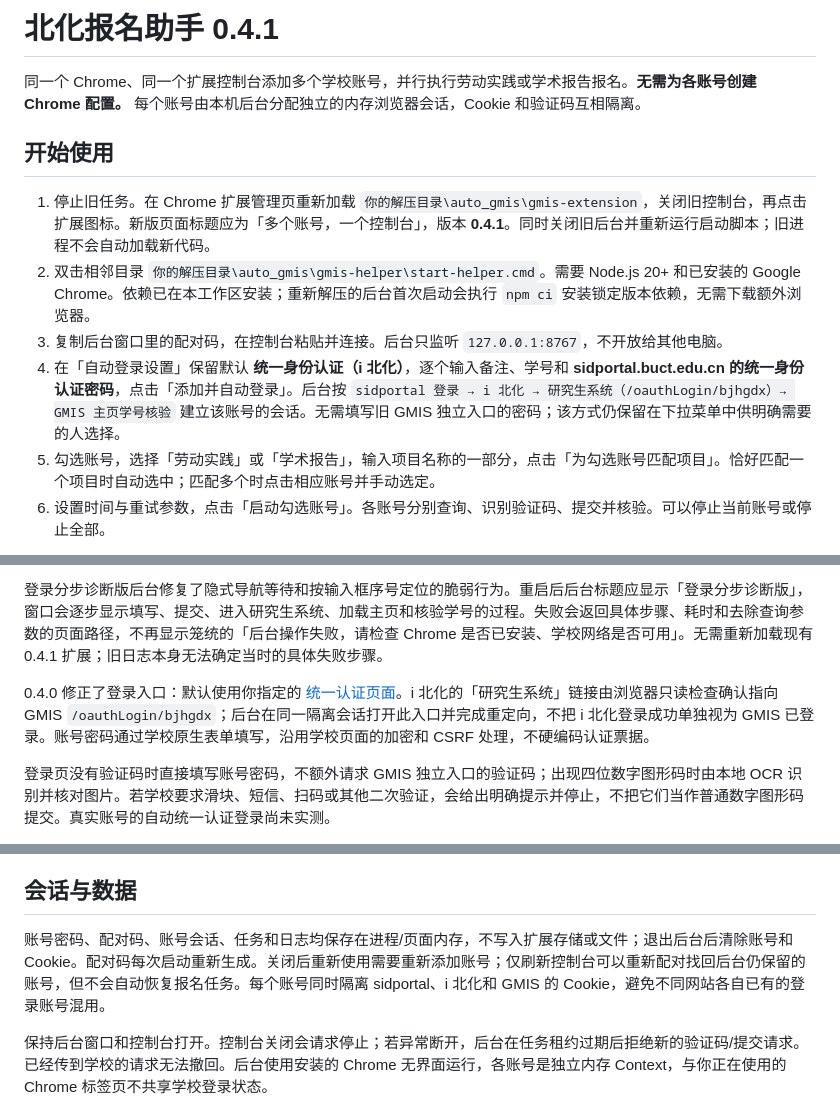
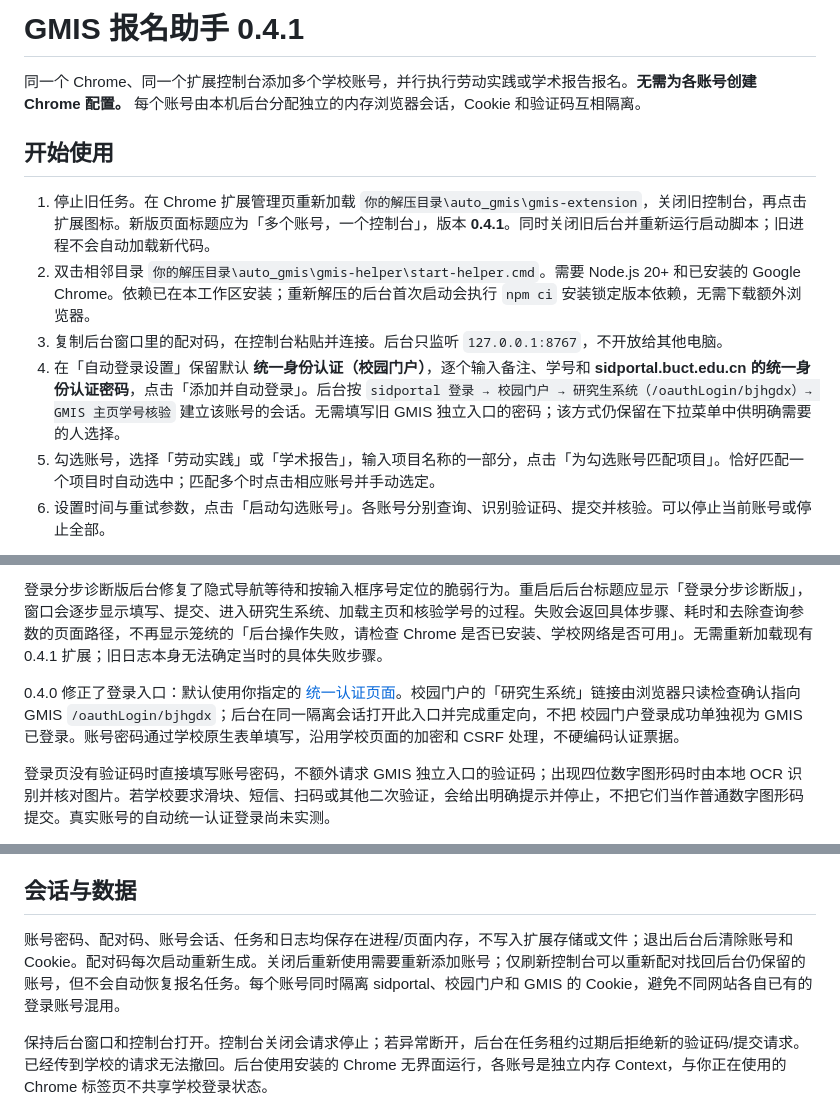
Before and after one commit to w0NDfu/auto_gmis, a Markdown page: gmis-extension/README.md, 3 parts joined by grey strips. GitHub-like rendering.

Commit message:
Use generic project and portal names in READMEs

```diff
--- a/gmis-extension/README.md
+++ b/gmis-extension/README.md
@@ -1,4 +1,4 @@
-# 北化报名助手 0.4.1
+# GMIS 报名助手 0.4.1
 
 同一个 Chrome、同一个扩展控制台添加多个学校账号，并行执行劳动实践或学术报告报名。**无需为各账号创建 Chrome 配置。** 每个账号由本机后台分配独立的内存浏览器会话，Cookie 和验证码互相隔离。
 
@@ -7,7 +7,7 @@
 1. 停止旧任务。在 Chrome 扩展管理页重新加载 `你的解压目录\auto_gmis\gmis-extension`，关闭旧控制台，再点击扩展图标。新版页面标题应为「多个账号，一个控制台」，版本 **0.4.1**。同时关闭旧后台并重新运行启动脚本；旧进程不会自动加载新代码。
 2. 双击相邻目录 `你的解压目录\auto_gmis\gmis-helper\start-helper.cmd`。需要 Node.js 20+ 和已安装的 Google Chrome。依赖已在本工作区安装；重新解压的后台首次启动会执行 `npm ci` 安装锁定版本依赖，无需下载额外浏览器。
 3. 复制后台窗口里的配对码，在控制台粘贴并连接。后台只监听 `127.0.0.1:8767`，不开放给其他电脑。
-4. 在「自动登录设置」保留默认 **统一身份认证（i 北化）**，逐个输入备注、学号和 **sidportal.buct.edu.cn 的统一身份认证密码**，点击「添加并自动登录」。后台按 `sidportal 登录 → i 北化 → 研究生系统（/oauthLogin/bjhgdx）→ GMIS 主页学号核验` 建立该账号的会话。无需填写旧 GMIS 独立入口的密码；该方式仍保留在下拉菜单中供明确需要的人选择。
+4. 在「自动登录设置」保留默认 **统一身份认证（校园门户）**，逐个输入备注、学号和 **sidportal.buct.edu.cn 的统一身份认证密码**，点击「添加并自动登录」。后台按 `sidportal 登录 → 校园门户 → 研究生系统（/oauthLogin/bjhgdx）→ GMIS 主页学号核验` 建立该账号的会话。无需填写旧 GMIS 独立入口的密码；该方式仍保留在下拉菜单中供明确需要的人选择。
 5. 勾选账号，选择「劳动实践」或「学术报告」，输入项目名称的一部分，点击「为勾选账号匹配项目」。恰好匹配一个项目时自动选中；匹配多个时点击相应账号并手动选定。
 6. 设置时间与重试参数，点击「启动勾选账号」。各账号分别查询、识别验证码、提交并核验。可以停止当前账号或停止全部。
 
@@ -19,7 +19,7 @@
 
 登录分步诊断版后台修复了隐式导航等待和按输入框序号定位的脆弱行为。重启后后台标题应显示「登录分步诊断版」，窗口会逐步显示填写、提交、进入研究生系统、加载主页和核验学号的过程。失败会返回具体步骤、耗时和去除查询参数的页面路径，不再显示笼统的「后台操作失败，请检查 Chrome 是否已安装、学校网络是否可用」。无需重新加载现有 0.4.1 扩展；旧日志本身无法确定当时的具体失败步骤。
 
-0.4.0 修正了登录入口：默认使用你指定的 [统一认证页面](https://sidportal.buct.edu.cn/login?service=https:%2F%2Fi.buct.edu.cn%2F)。i 北化的「研究生系统」链接由浏览器只读检查确认指向 GMIS `/oauthLogin/bjhgdx`；后台在同一隔离会话打开此入口并完成重定向，不把 i 北化登录成功单独视为 GMIS 已登录。账号密码通过学校原生表单填写，沿用学校页面的加密和 CSRF 处理，不硬编码认证票据。
+0.4.0 修正了登录入口：默认使用你指定的 [统一认证页面](https://sidportal.buct.edu.cn/login?service=https:%2F%2Fi.buct.edu.cn%2F)。校园门户的「研究生系统」链接由浏览器只读检查确认指向 GMIS `/oauthLogin/bjhgdx`；后台在同一隔离会话打开此入口并完成重定向，不把 校园门户登录成功单独视为 GMIS 已登录。账号密码通过学校原生表单填写，沿用学校页面的加密和 CSRF 处理，不硬编码认证票据。
 
 登录页没有验证码时直接填写账号密码，不额外请求 GMIS 独立入口的验证码；出现四位数字图形码时由本地 OCR 识别并核对图片。若学校要求滑块、短信、扫码或其他二次验证，会给出明确提示并停止，不把它们当作普通数字图形码提交。真实账号的自动统一认证登录尚未实测。
 
@@ -34,7 +34,7 @@
 
 ## 会话与数据
 
-账号密码、配对码、账号会话、任务和日志均保存在进程/页面内存，不写入扩展存储或文件；退出后台后清除账号和 Cookie。配对码每次启动重新生成。关闭后重新使用需要重新添加账号；仅刷新控制台可以重新配对找回后台仍保留的账号，但不会自动恢复报名任务。每个账号同时隔离 sidportal、i 北化和 GMIS 的 Cookie，避免不同网站各自已有的登录账号混用。
+账号密码、配对码、账号会话、任务和日志均保存在进程/页面内存，不写入扩展存储或文件；退出后台后清除账号和 Cookie。配对码每次启动重新生成。关闭后重新使用需要重新添加账号；仅刷新控制台可以重新配对找回后台仍保留的账号，但不会自动恢复报名任务。每个账号同时隔离 sidportal、校园门户和 GMIS 的 Cookie，避免不同网站各自已有的登录账号混用。
 
 保持后台窗口和控制台打开。控制台关闭会请求停止；若异常断开，后台在任务租约过期后拒绝新的验证码/提交请求。已经传到学校的请求无法撤回。后台使用安装的 Chrome 无界面运行，各账号是独立内存 Context，与你正在使用的 Chrome 标签页不共享学校登录状态。
 
```
Also changed, not shown: README.md (+3 -3 lines), gmis-helper/README.md (+3 -3 lines).
